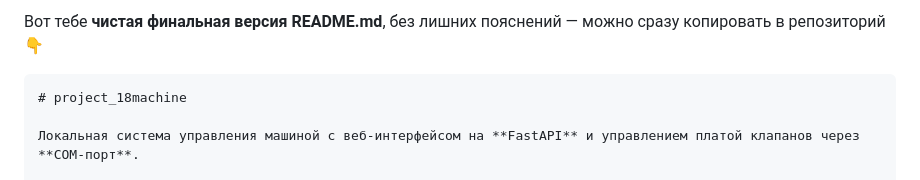
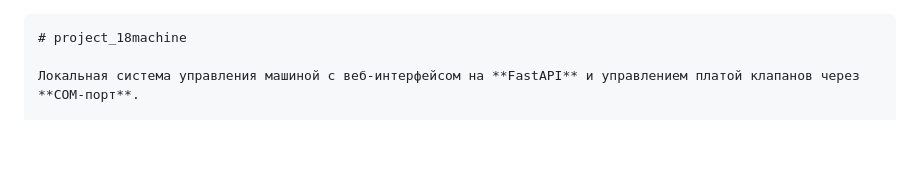
Before and after one commit to iGrayf2/project_18machine, a Markdown page: README.md, the part around the change. Drawn GitHub-style; blank space fills up the shorter version.

`````diff
--- a/README.md
+++ b/README.md
@@ -1,5 +1,3 @@
-Вот тебе **чистая финальная версия README.md**, без лишних пояснений — можно сразу копировать в репозиторий 👇
-
 ````md
 # project_18machine
 
`````
